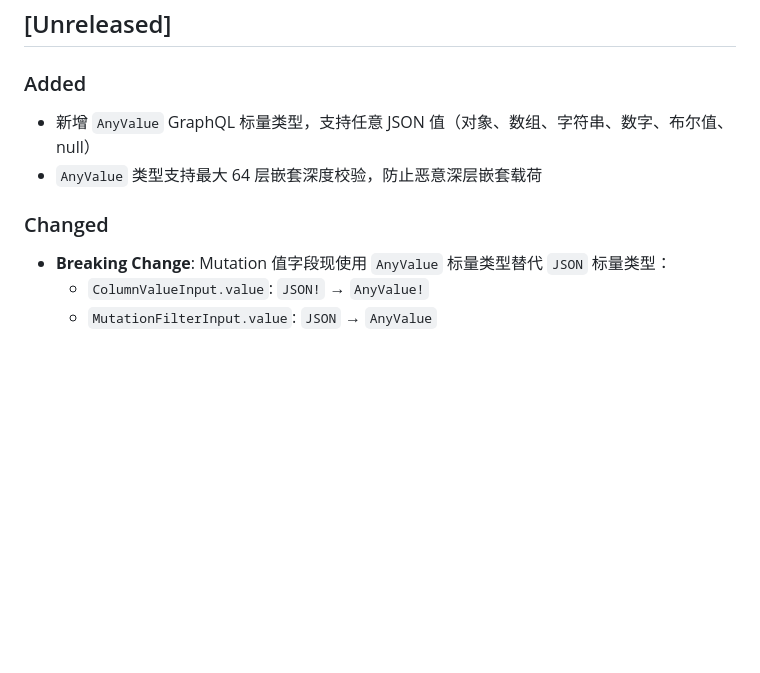
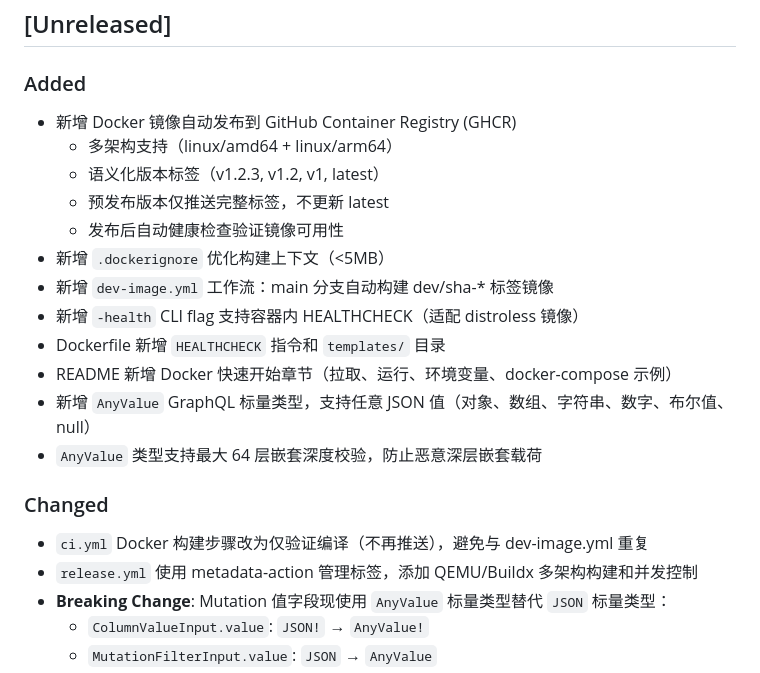
Before and after one commit to michaelwang123/mountainKing, a Markdown page: CHANGELOG.md, the part around the change. Rendered like a GitHub page; blank space fills up the shorter version.

```diff
--- a/CHANGELOG.md
+++ b/CHANGELOG.md
@@ -5,10 +5,22 @@
 ## [Unreleased]
 
 ### Added
+- 新增 Docker 镜像自动发布到 GitHub Container Registry (GHCR)
+  - 多架构支持（linux/amd64 + linux/arm64）
+  - 语义化版本标签（v1.2.3, v1.2, v1, latest）
+  - 预发布版本仅推送完整标签，不更新 latest
+  - 发布后自动健康检查验证镜像可用性
+- 新增 `.dockerignore` 优化构建上下文（<5MB）
+- 新增 `dev-image.yml` 工作流：main 分支自动构建 dev/sha-* 标签镜像
+- 新增 `-health` CLI flag 支持容器内 HEALTHCHECK（适配 distroless 镜像）
+- Dockerfile 新增 `HEALTHCHECK` 指令和 `templates/` 目录
+- README 新增 Docker 快速开始章节（拉取、运行、环境变量、docker-compose 示例）
 - 新增 `AnyValue` GraphQL 标量类型，支持任意 JSON 值（对象、数组、字符串、数字、布尔值、null）
 - `AnyValue` 类型支持最大 64 层嵌套深度校验，防止恶意深层嵌套载荷
 
 ### Changed
+- `ci.yml` Docker 构建步骤改为仅验证编译（不再推送），避免与 dev-image.yml 重复
+- `release.yml` 使用 metadata-action 管理标签，添加 QEMU/Buildx 多架构构建和并发控制
 - **Breaking Change**: Mutation 值字段现使用 `AnyValue` 标量类型替代 `JSON` 标量类型：
   - `ColumnValueInput.value`: `JSON!` → `AnyValue!`
   - `MutationFilterInput.value`: `JSON` → `AnyValue`
```
Also changed, not shown: official_document/deployment.md (+38 -2 lines).
